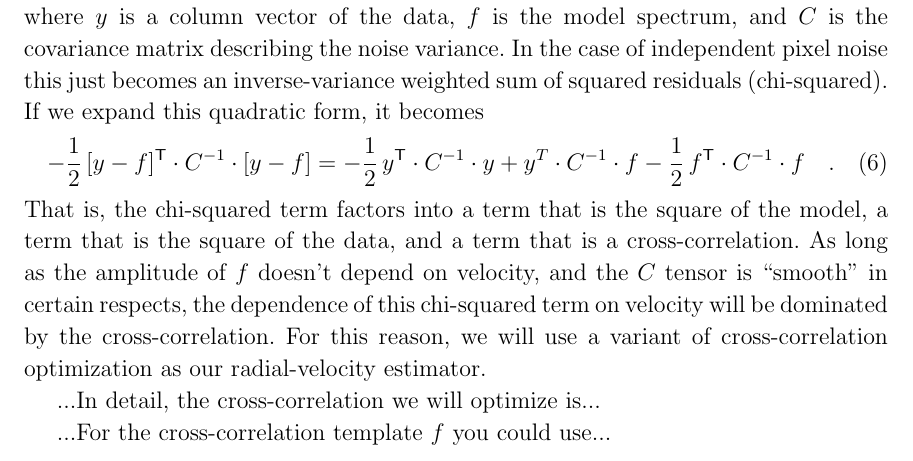
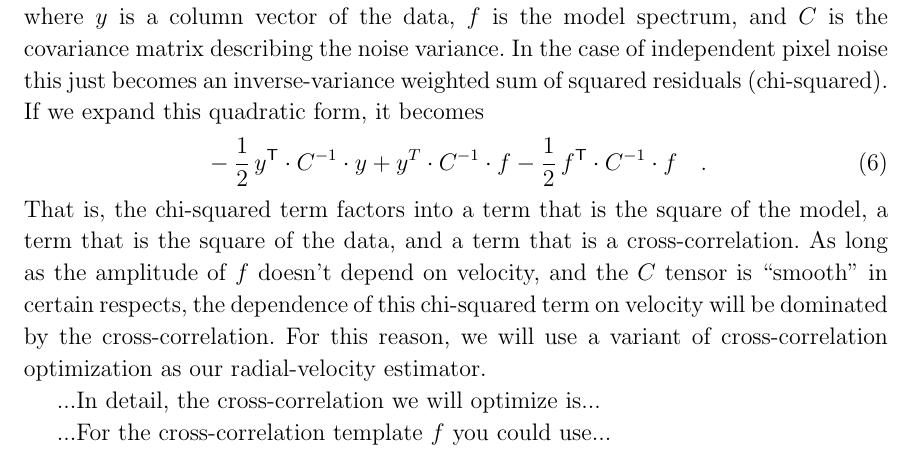
Before and after one commit to davidwhogg/EPRV, a LaTeX paper (paper/paper.tex): part of page 6 of 9, cut so that both start at the same text. Compiled offline with LaTeX, dvips and Ghostscript; a missing bibliography style is replaced by a similar one.

Commit message:
typesetting

```diff
--- a/paper/paper.tex
+++ b/paper/paper.tex
@@ -271,8 +271,8 @@ In the case of independent pixel noise this just becomes an
 inverse-variance weighted sum of squared residuals (chi-squared).
 If we expand this quadratic form, it becomes
 \begin{equation}
--\frac{1}{2}\,[y - f]\T\cdot C^{-1}\cdot [y - f] = -\frac{1}{2}\,y\T\cdot C^{-1}\cdot y + y^T\cdot C^{-1}\cdot f
-                                                   -\frac{1}{2}\,f\T\cdot C^{-1}\cdot f \quad.
+{}-\frac{1}{2}\,y\T\cdot C^{-1}\cdot y + y^T\cdot C^{-1}\cdot f
+-\frac{1}{2}\,f\T\cdot C^{-1}\cdot f \quad.
 \end{equation}
 That is, the chi-squared term factors into a term that is the square
 of the model, a term that is the square of the data, and a term that
```
